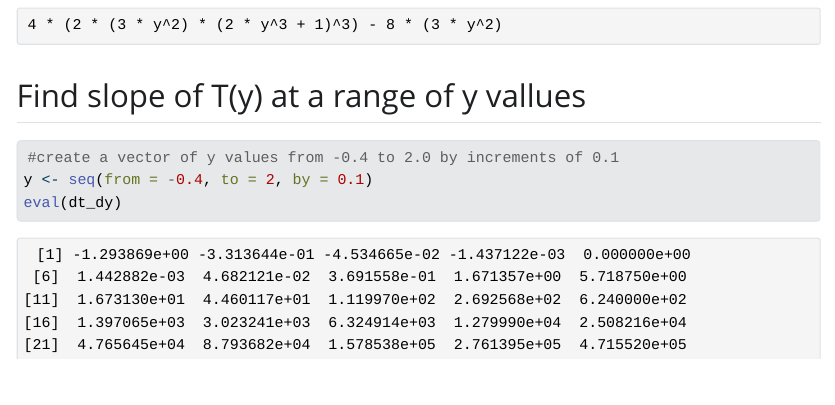
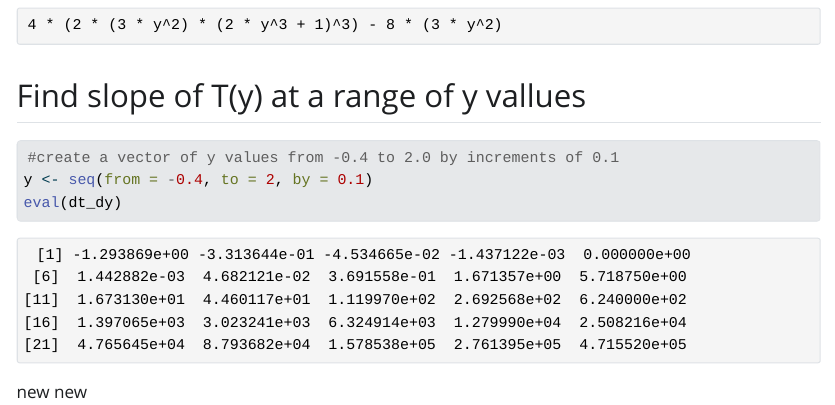
Before and after one commit to kateebeckerr/day2computations, a Quarto document (day2sesh1.qmd): the page in a window 1100 px wide, from 1710 px down. The pictures show the output file day2sesh1.html that the author committed with the source, opened offline; Quarto's library style sheets are replaced by a plain one without menus.

Commit message:
trying again day 2 morning comp

````diff
--- a/day2sesh1.qmd
+++ b/day2sesh1.qmd
@@ -70,3 +70,5 @@ dt_dy
 y <- seq(from = -0.4, to = 2, by = 0.1)
 eval(dt_dy)
 ```
+
+new new
````
Also changed, not shown: day2sesh1.html.
